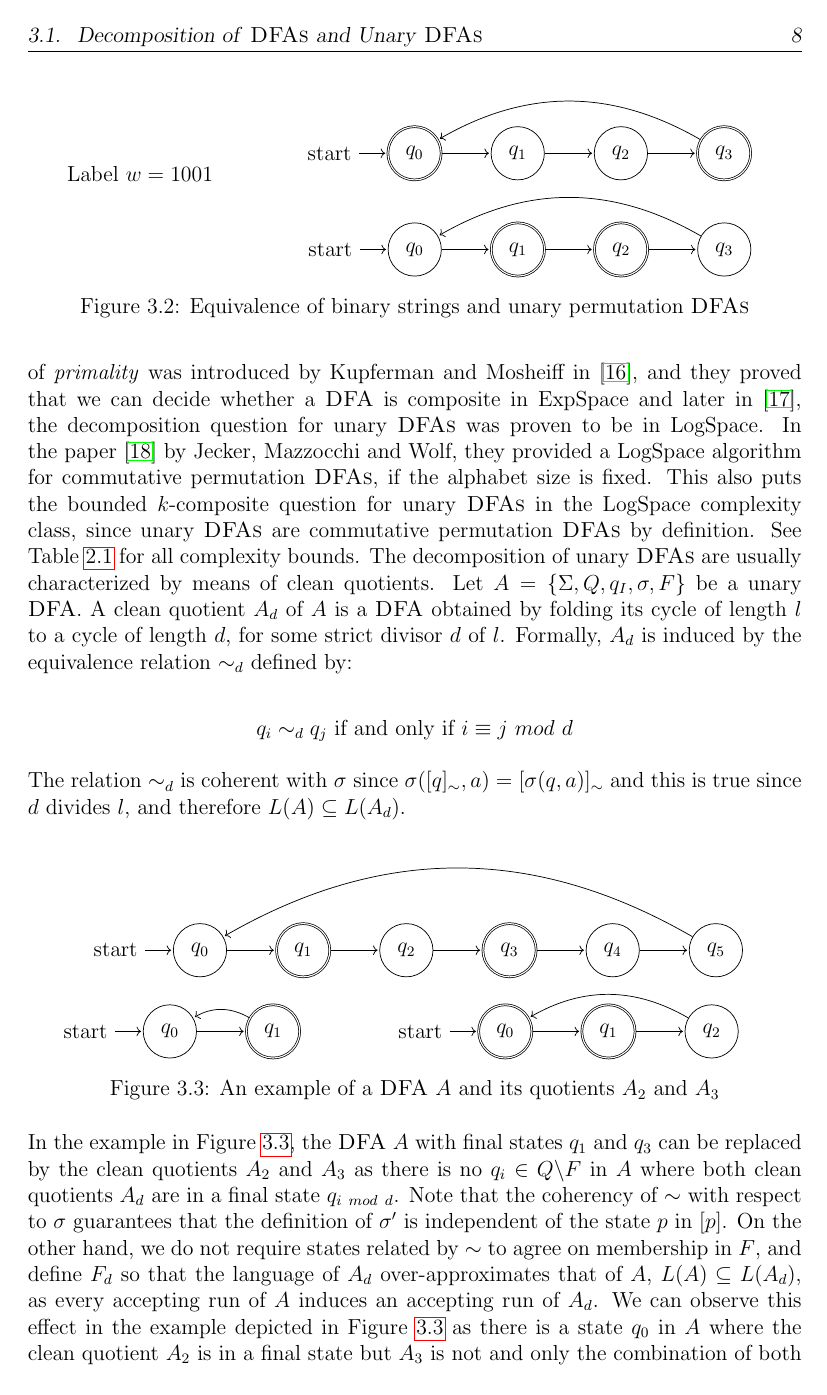
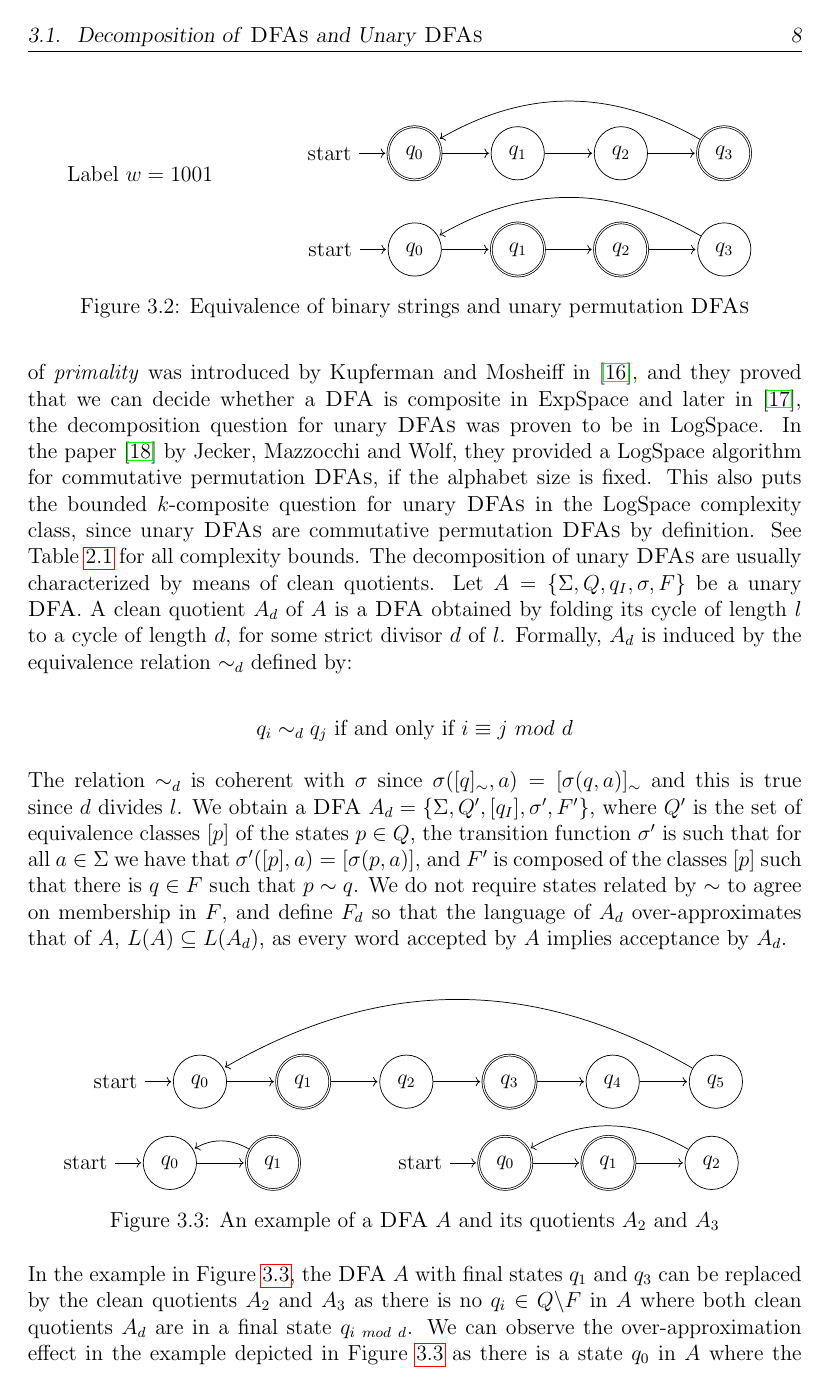
Before and after one commit to fierg/ept-graph, a LaTeX thesis (thesis/thesis.tex, which reads thesis/src/decomposition.tex): page 14 of 37. Compiled offline with pdfLaTeX.

Commit message:
Thesis: rewrote dfa folding section and definitions

```diff
--- a/thesis/src/decomposition.tex
+++ b/thesis/src/decomposition.tex
@@ -95,7 +95,7 @@ A \DFA $\mathcal{A}$ is composite if its language $L(\mathcal{A})$ can be decomp
 
 \[ q_i \sim_d q_j ~\text{if and only if}~i \equiv j ~mod~ d \]
 
-The relation $\sim_d$ is coherent with $\sigma$ since $\sigma([q]_{\sim}, a) = [\sigma(q,a)]_{\sim}$ and this is true since $d$ divides $l$, and therefore $L(A) \subseteq L(A_d)$.
+The relation $\sim_d$ is coherent with $\sigma$ since $\sigma([q]_{\sim}, a) = [\sigma(q,a)]_{\sim}$ and this is true since $d$ divides $l$. We obtain a \DFA $A_d = \{\Sigma, Q' , [q_I ], \sigma' , F'\}$, where $Q'$ is the set of equivalence classes $[p]$ of the states $p \in Q$, the transition function $\sigma'$ is such that for all $a \in \Sigma$ we have that $\sigma'([p], a) = [\sigma(p, a)]$, and $F'$ is composed of the classes $[p]$ such that there is $q \in F$ such that $p \sim q$. We do not require states related by $\sim$ to agree on membership in $F$, and define $F_d$ so that the language of $A_d$ over-approximates that of $A$, $L(A) \subseteq L(A_d)$, as every word accepted by $A$ implies acceptance by $A_d$.
 
 \begin{figure}[h]
 	\begin{minipage}[t]{\textwidth}
@@ -143,7 +143,7 @@ The relation $\sim_d$ is coherent with $\sigma$ since $\sigma([q]_{\sim}, a) = [
 	\label{fig:clean-quotients-example}
 \end{figure}
 
-In the example in Figure \ref{fig:clean-quotients-example}, the \DFA $A$ with final states $q_1$ and $q_3$ can be replaced by the clean quotients $A_2$ and $A_3$ as there is no $q_i \in Q \backslash F$ in $A$ where both clean quotients $A_d$ are in a final state $q_{i ~mod~ d}$. Note that the coherency of $\sim$ with respect to $\sigma$ guarantees that the definition of $\sigma'$ is independent of the state $p$ in $[p]$. On the other hand, we do not require states related by $\sim$ to agree on membership in $F$, and define $F_d$ so that the language of $A_d$ over-approximates that of $A$, $L(A) \subseteq L(A_d)$, as every accepting run of $A$ induces an accepting run of $A_d$. We can observe this effect in the example depicted in Figure~\ref{fig:clean-quotients-example} as there is a state $q_0$ in $A$ where the clean quotient $A_2$ is in a final state but $A_3$ is not and only the combination of both quotients is able to fully decompose the original \DFA. Finding quotients is trivial but the number of potential quotients rises sublinear with the number of states or the length of the edge label. Given a positive integer $n$, let $d(n)$ denote the number of divisors of $n$ including 1 and $n$, so for example $d(8)=4$. More generally, if $n$ has a prime factorization $n = p_1^{a_1} \ldots p_k^{a_k}$ then by the fundamental theorem of arithmetic $d(n) = (a_1+1) \cdot \ldots \cdot (a_k+1)$. Clearly, $d(n) \leq n$ and therefore $d(n) = n^{o(1)}$. This approach has to evaluate all divisors of $l$, which is not necessary to answer the {\sc{\DFA Decomposition}} question. By only considering maximal divisors the complexity can be further improved, which will be described in the next chapter.
+In the example in Figure \ref{fig:clean-quotients-example}, the \DFA $A$ with final states $q_1$ and $q_3$ can be replaced by the clean quotients $A_2$ and $A_3$ as there is no $q_i \in Q \backslash F$ in $A$ where both clean quotients $A_d$ are in a final state $q_{i ~mod~ d}$. We can observe the over-approximation effect in the example depicted in Figure~\ref{fig:clean-quotients-example} as there is a state $q_0$ in $A$ where the clean quotient $A_2$ is in a final state but $A_3$ is not and only the combination of both quotients is a valid decomposition of the original \DFA. Finding quotients is trivial but the number of potential quotients rises sublinear with the number of states or the length of the edge label. Given a positive integer $n$, let $d(n)$ denote the number of divisors of $n$ including 1 and $n$, so for example $d(8)=4$. More generally, if $n$ has a prime factorization $n = p_1^{a_1} \ldots p_k^{a_k}$ then by the fundamental theorem of arithmetic $d(n) = (a_1+1) \cdot \ldots \cdot (a_k+1)$. Clearly, $d(n) \leq n$ and therefore $d(n) = n^{o(1)}$. This approach has to evaluate all divisors of $l$, which is not necessary to answer the {\sc{\DFA Decomposition}} question. By only considering maximal divisors the complexity can be further improved, which will be described in the next chapter.
 
 \section{Decomposition of \DFAs Using Maximal Divisors}
 \label{ch:analysis:max-divisors}
```
